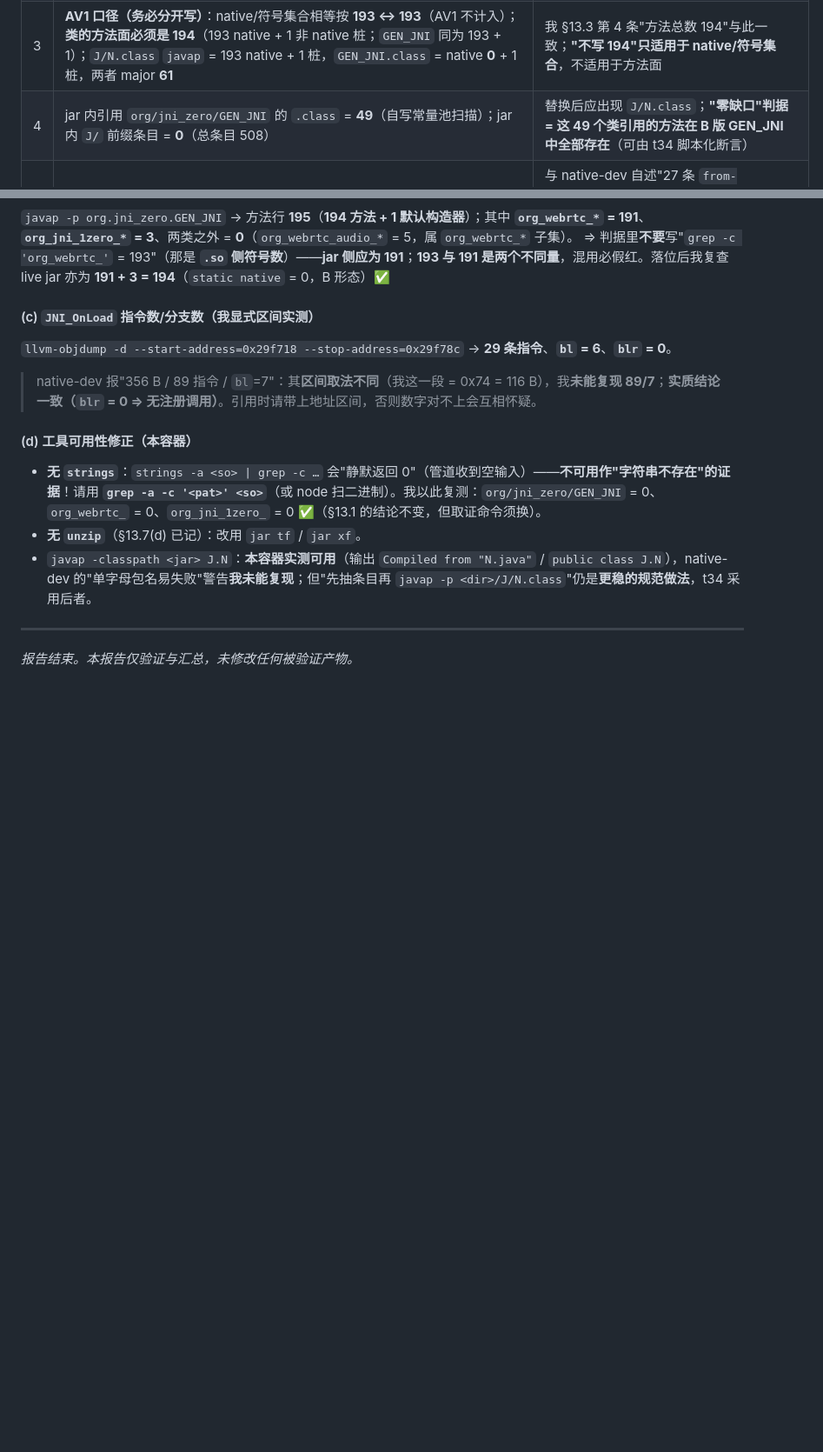
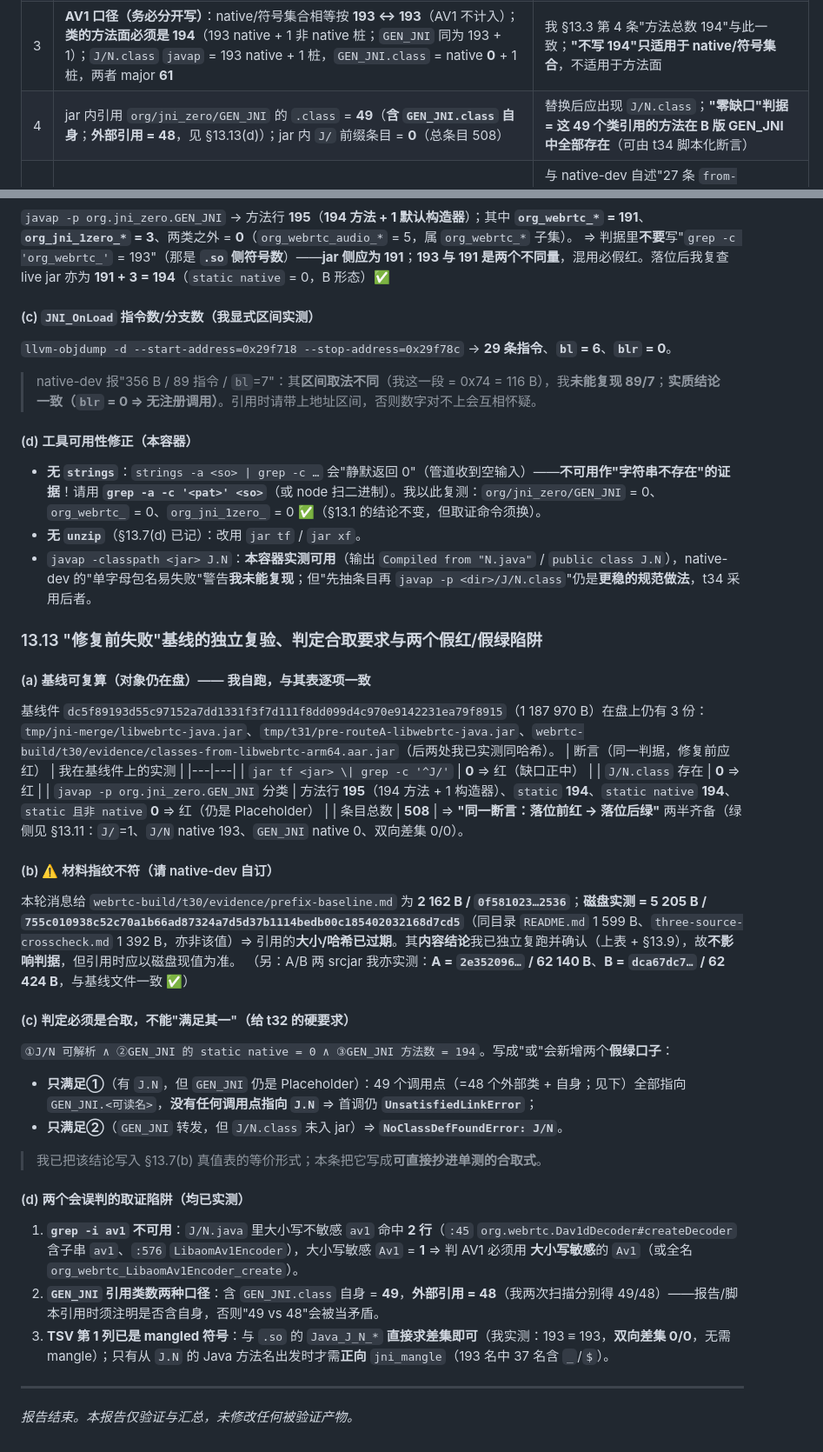
Before and after one commit to custompal/webrtc-demo, a Markdown page: reports/99-final-report.md, 2 parts joined by grey strips. Shown at 87% size. Rendered like a GitHub page; blank space fills up the shorter version.

Commit message:
verifier t27 新增 §13.13：修复前基线独立复验（dc5f8919 仍在盘 3 份；J/=0、无 J/N.class、GEN_JNI 195/194/194/0、508 条目）+ 材料指纹不符提示（prefix-baseline.md 磁盘 5205B/755c0109 vs 自述 2162B/0f581023）+ 判定必须合取三项与两个假绿口子（只①⇒UnsatisfiedLinkError、只②⇒NoClassDefFoundError: J/N）+ grep -i av1 陷阱（Dav1dDecoder 含 av1）+ GEN_JNI 引用计数 49(含自身)/48(外部) + TSV 第1列已 mangled 可直接差集；并补 §13.6 的 49/48 口径澄清

```diff
--- a/reports/99-final-report.md
+++ b/reports/99-final-report.md
@@ -849,7 +849,7 @@ strings -a /tmp/c14.dex | grep -c 'Lorg/webrtc/PeerConnectionFactoryJni;'   # 1
 | 1 | `javap -p -c org.webrtc.LibaomAv1EncoderJni`（jar 内）→ `invokestatic // Method org/jni_zero/GEN_JNI.org_webrtc_LibaomAv1Encoder_create:(J)J` | **决定性**：交付 GEN_JNI **必须保留** `org_webrtc_LibaomAv1Encoder_create`。若采用 **A（193，无桩）**，该调用点变 **`NoSuchMethodError`**（仅在走 AV1 编码器时触发，本项目 VP9 不触发，但仍属可见缺陷）⇒ **t31 必须落位 B / `handoff`**（含非 native 抛异常桩，语义同上游 Placeholder：`RuntimeException("Native method not present")`） |
 | 2 | `handoff/libjingle_peerconnection_so__jni_registration.srcjar` = `dca67dc73190e9ece5e19e8e8599be794ee150308ffa0cb6c0e98f772aa611fb`；解包内容 = **仅** `org/jni_zero/GEN_JNI.java` + `J/N.java`，**`.cc` = 0**；两份源指纹 = `bdfd673c…`（GEN_JNI，193 转发 + 1 桩）/ `e7eacfee…`（J/N，193 native + 1 桩） | `out/B` srcjar **同哈希**；`out/A` 源不同（`6bd817a6…` / `e0ff02a7…`，无桩）⇒ **handoff 交付的就是 B** ✅ |
 | 3 | **AV1 口径（务必分开写）**：native/符号集合相等按 **193 ↔ 193**（AV1 不计入）；**类的方法面必须是 194**（193 native + 1 非 native 桩；`GEN_JNI` 同为 193 + 1）；`J/N.class` `javap` = 193 native + 1 桩，`GEN_JNI.class` = native **0** + 1 桩，两者 major **61** | 我 §13.3 第 4 条"方法总数 194"与此一致；**"不写 194"只适用于 native/符号集合**，不适用于方法面 |
-| 4 | jar 内引用 `org/jni_zero/GEN_JNI` 的 `.class` = **49**（自写常量池扫描）；jar 内 `J/` 前缀条目 = **0**（总条目 508） | 替换后应出现 `J/N.class`；**"零缺口"判据 = 这 49 个类引用的方法在 B 版 GEN_JNI 中全部存在**（可由 t34 脚本化断言） |
+| 4 | jar 内引用 `org/jni_zero/GEN_JNI` 的 `.class` = **49**（**含 `GEN_JNI.class` 自身**；**外部引用 = 48**，见 §13.13(d)）；jar 内 `J/` 前缀条目 = **0**（总条目 508） | 替换后应出现 `J/N.class`；**"零缺口"判据 = 这 49 个类引用的方法在 B 版 GEN_JNI 中全部存在**（可由 t34 脚本化断言） |
 | 5 | `src/out/Release-arm64/aar/arm64-v8a/toolchain.ninja`（9,398,126 B）：`--use-proxy-hash` 出现 **34 次**；`jni_zero.py generate-final` 命令行 **7 条**（7/7 带该 flag） | 与 native-dev 自述"27 条 `from-source`"**不符**（疑取自另一 ninja 文件或不同计法）。**"hashed/proxy 是 build 面事实"这一结论我认可**（7 条官方 action 逐字带 flag），但 27 这个数字我**未能复现**，不写进结论 |
 
 **材料勘误提示（native-dev t30 材料，供其自订）**：`webrtc-build/t30/logs/verify.log:16-17` 记 `GEN_JNI.java: … stub=0 方法合计=193` 与 `J_N.java: … stub=0 方法合计=193` —— 这两行与 **A 变体**（`out/A`）相符，与**其推荐并handoff 的 B 变体**（每份 193+1 = 194 方法）**不一致**。若 t31 依据该日志挑选变体，会取到 A。建议把该日志标注为"对应 A 变体"，并另存 B 变体的计数输出。
@@ -1035,6 +1035,33 @@ javap -p -classpath <jar> org.jni_zero.GEN_JNI | grep -cE ' static '  # 期望 1
 - **无 `unzip`**（§13.7(d) 已记）：改用 `jar tf` / `jar xf`。
 - `javap -classpath <jar> J.N`：**本容器实测可用**（输出 `Compiled from "N.java"` / `public class J.N`），native-dev 的"单字母包名易失败"警告**我未能复现**；但"先抽条目再 `javap -p <dir>/J/N.class`"仍是**更稳的规范做法**，t34 采用后者。
 
+### 13.13 "修复前失败"基线的独立复验、判定合取要求与两个假红/假绿陷阱
+
+#### (a) 基线可复算（**对象仍在盘**）—— 我自跑，与其表逐项一致
+基线件 `dc5f89193d55c97152a7dd1331f3f7d111f8dd099d4c970e9142231ea79f8915`（1 187 970 B）在盘上仍有 3 份：`tmp/jni-merge/libwebrtc-java.jar`、`tmp/t31/pre-routeA-libwebrtc-java.jar`、`webrtc-build/t30/evidence/classes-from-libwebrtc-arm64.aar.jar`（后两处我已实测同哈希）。
+| 断言（同一判据，修复前应红） | 我在基线件上的实测 |
+|---|---|
+| `jar tf <jar> \| grep -c '^J/'` | **0** ⇒ 红（缺口正中） |
+| `J/N.class` 存在 | **0** ⇒ 红 |
+| `javap -p org.jni_zero.GEN_JNI` 分类 | 方法行 **195**（194 方法 + 1 构造器）、`static` **194**、`static native` **194**、`static 且非 native` **0** ⇒ 红（仍是 Placeholder） |
+| 条目总数 | **508** |
+⇒ **"同一断言：落位前红 → 落位后绿"** 两半齐备（绿侧见 §13.11：`J/`=1、`J/N` native 193、`GEN_JNI` native 0、双向差集 0/0）。
+
+#### (b) ⚠️ 材料指纹不符（请 native-dev 自订）
+本轮消息给 `webrtc-build/t30/evidence/prefix-baseline.md` 为 **2 162 B / `0f581023…2536`**；**磁盘实测 = 5 205 B / `755c010938c52c70a1b66ad87324a7d5d37b1114bedb00c185402032168d7cd5`**（同目录 `README.md` 1 599 B、`three-source-crosscheck.md` 1 392 B，亦非该值）⇒ 引用的**大小/哈希已过期**。其**内容结论**我已独立复跑并确认（上表 + §13.9），故**不影响判据**，但引用时应以磁盘现值为准。
+（另：A/B 两 srcjar 我亦实测：**A = `2e352096…` / 62 140 B**、**B = `dca67dc7…` / 62 424 B**，与基线文件一致 ✅）
+
+#### (c) 判定必须是**合取**，不能"满足其一"（**给 t32 的硬要求**）
+`①J/N 可解析 ∧ ②GEN_JNI 的 static native = 0 ∧ ③GEN_JNI 方法数 = 194`。写成"或"会新增两个**假绿口子**：
+- **只满足①**（有 `J.N`，但 `GEN_JNI` 仍是 Placeholder）：49 个调用点（=48 个外部类 + 自身；见下）全部指向 `GEN_JNI.<可读名>`，**没有任何调用点指向 `J.N`** ⇒ 首调仍 **`UnsatisfiedLinkError`**；
+- **只满足②**（`GEN_JNI` 转发，但 `J/N.class` 未入 jar）⇒ **`NoClassDefFoundError: J/N`**。
+> 我已把该结论写入 §13.7(b) 真值表的等价形式；本条把它写成**可直接抄进单测的合取式**。
+
+#### (d) 两个会**误判**的取证陷阱（均已实测）
+1. **`grep -i av1` 不可用**：`J/N.java` 里大小写不敏感 `av1` 命中 **2 行**（`:45` `org.webrtc.Dav1dDecoder#createDecoder` 含子串 `av1`、`:576` `LibaomAv1Encoder`），大小写敏感 `Av1` = **1** ⇒ 判 AV1 必须用 **大小写敏感**的 `Av1`（或全名 `org_webrtc_LibaomAv1Encoder_create`）。
+2. **`GEN_JNI` 引用类数两种口径**：含 `GEN_JNI.class` 自身 = **49**，**外部引用 = 48**（我两次扫描分别得 49/48）——报告/脚本引用时须注明是否含自身，否则"49 vs 48"会被当矛盾。
+3. **TSV 第 1 列已是 mangled 符号**：与 `.so` 的 `Java_J_N_*` **直接求差集即可**（我实测：193 ≡ 193，**双向差集 0/0**，无需 mangle）；只有从 `J.N` 的 Java 方法名出发时才需**正向** `jni_mangle`（193 名中 37 名含 `_`/`$`）。
+
 ---
 
 *报告结束。本报告仅验证与汇总，未修改任何被验证产物。*
```
